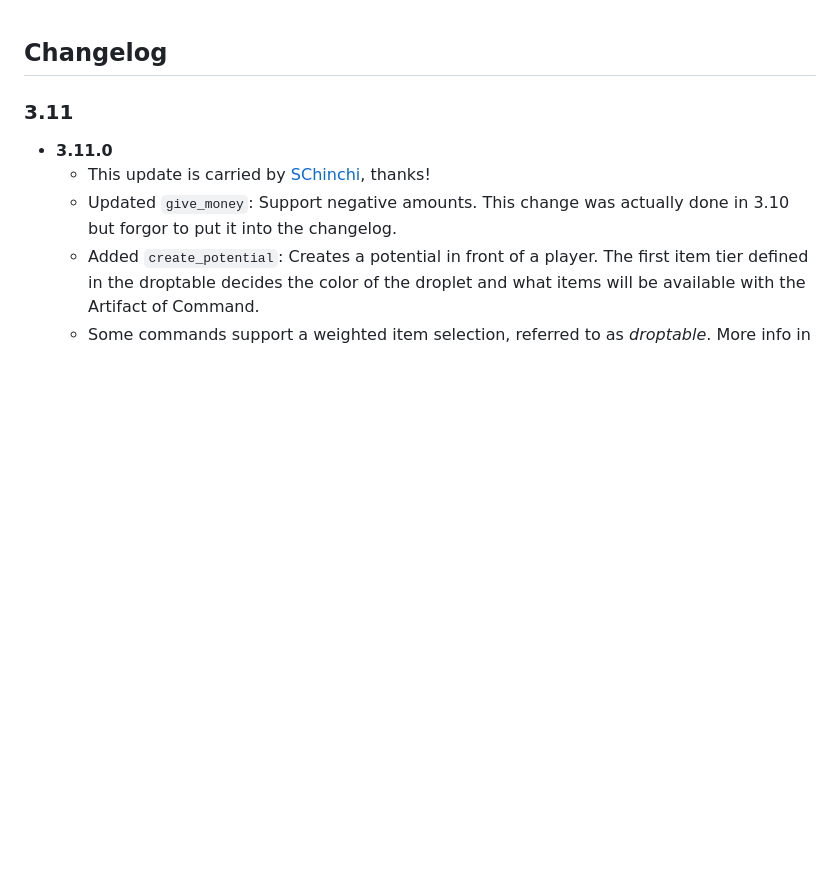
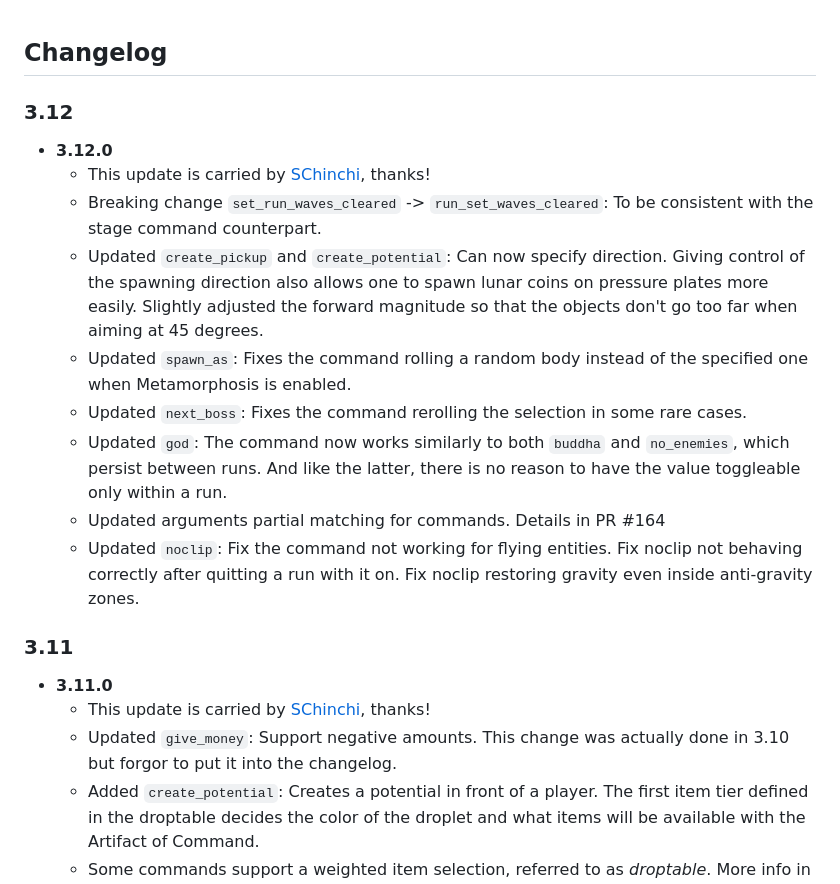
Before and after one commit to harbingerofme/DebugToolkit, a Markdown page: CHANGELOG.md, the part around the change. GitHub-like rendering; blank space fills up the shorter version.

Commit message:
Changelog for 3.12

```diff
--- a/CHANGELOG.md
+++ b/CHANGELOG.md
@@ -1,5 +1,17 @@
 
 ## Changelog ##
+
+### 3.12 ###
+
+* **3.12.0**
+    * This update is carried by [SChinchi](https://github.com/SChinchi), thanks!
+    * Breaking change `set_run_waves_cleared` -> `run_set_waves_cleared`: To be consistent with the stage command counterpart.
+    * Updated `create_pickup` and `create_potential`: Can now specify direction. Giving control of the spawning direction also allows one to spawn lunar coins on pressure plates more easily. Slightly adjusted the forward magnitude so that the objects don't go too far when aiming at 45 degrees.
+    * Updated `spawn_as`: Fixes the command rolling a random body instead of the specified one when Metamorphosis is enabled.
+    * Updated `next_boss`: Fixes the command rerolling the selection in some rare cases.
+    * Updated `god`: The command now works similarly to both `buddha` and `no_enemies`, which persist between runs. And like the latter, there is no reason to have the value toggleable only within a run.
+    * Updated arguments partial matching for commands. Details in PR #164
+    * Updated `noclip`: Fix the command not working for flying entities. Fix noclip not behaving correctly after quitting a run with it on. Fix noclip restoring gravity even inside anti-gravity zones.
 
 ### 3.11 ###
 
```
Also changed, not shown: Thunderstore/contents/CHANGELOG.md (+12 -0 lines).
